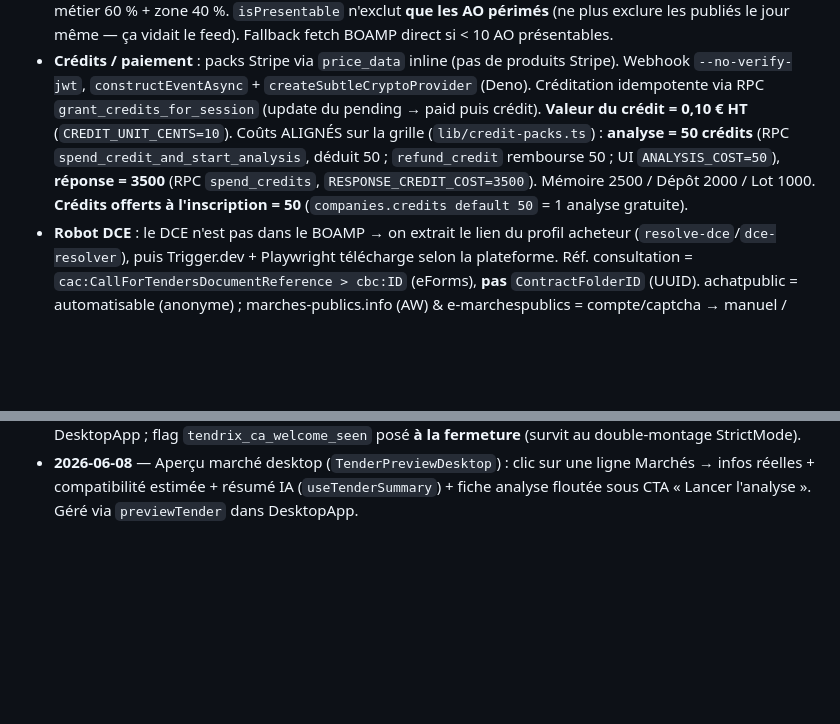
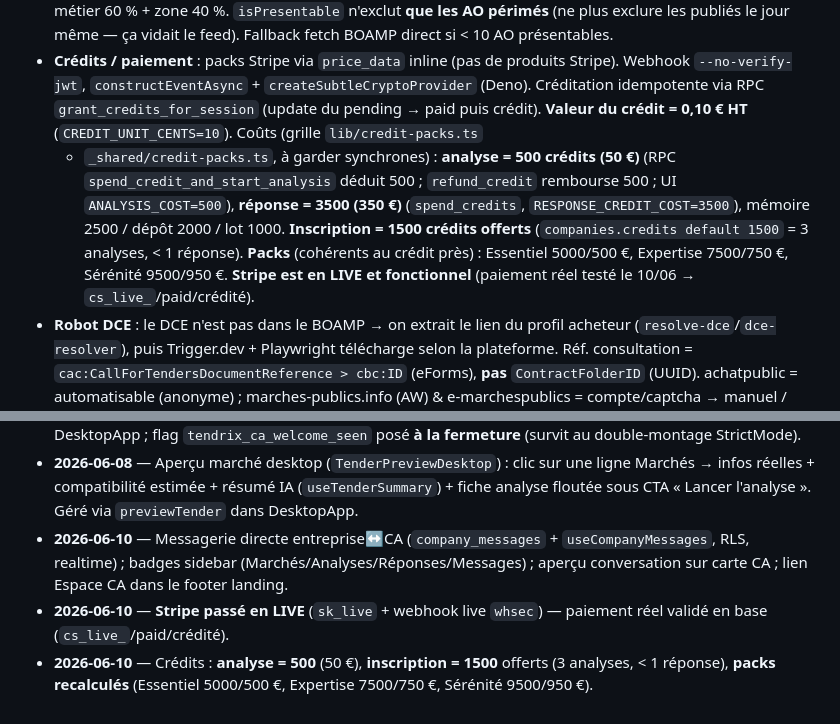
Before and after one commit to juliendetendrix/tendrix-tender-simplify, a Markdown page: CLAUDE.md, 2 parts joined by grey strips. Drawn GitHub-style; blank space fills up the shorter version.

Commit message:
docs: maj CLAUDE.md (crédits 500/1500, packs, Stripe LIVE)
Co-Authored-By: Claude Opus 4.8 <noreply@anthropic.com>

```diff
--- a/CLAUDE.md
+++ b/CLAUDE.md
@@ -119,11 +119,14 @@ design/                   # (si présent) maquettes de référence du handoff, N
 - **Crédits / paiement** : packs Stripe via `price_data` inline (pas de produits Stripe). Webhook
   `--no-verify-jwt`, `constructEventAsync` + `createSubtleCryptoProvider` (Deno). Créditation
   idempotente via RPC `grant_credits_for_session` (update du pending → paid puis crédit).
-  **Valeur du crédit = 0,10 € HT** (`CREDIT_UNIT_CENTS=10`). Coûts ALIGNÉS sur la grille
-  (`lib/credit-packs.ts`) : **analyse = 50 crédits** (RPC `spend_credit_and_start_analysis`,
-  déduit 50 ; `refund_credit` rembourse 50 ; UI `ANALYSIS_COST=50`), **réponse = 3500**
-  (RPC `spend_credits`, `RESPONSE_CREDIT_COST=3500`). Mémoire 2500 / Dépôt 2000 / Lot 1000.
-  **Crédits offerts à l'inscription = 50** (`companies.credits default 50` = 1 analyse gratuite).
+  **Valeur du crédit = 0,10 € HT** (`CREDIT_UNIT_CENTS=10`). Coûts (grille `lib/credit-packs.ts`
+  + `_shared/credit-packs.ts`, à garder synchrones) : **analyse = 500 crédits (50 €)** (RPC
+  `spend_credit_and_start_analysis` déduit 500 ; `refund_credit` rembourse 500 ; UI
+  `ANALYSIS_COST=500`), **réponse = 3500 (350 €)** (`spend_credits`, `RESPONSE_CREDIT_COST=3500`),
+  mémoire 2500 / dépôt 2000 / lot 1000.
+  **Inscription = 1500 crédits offerts** (`companies.credits default 1500` = 3 analyses, < 1 réponse).
+  **Packs** (cohérents au crédit près) : Essentiel 5000/500 €, Expertise 7500/750 €, Sérénité 9500/950 €.
+  **Stripe est en LIVE et fonctionnel** (paiement réel testé le 10/06 → `cs_live_`/paid/crédité).
 - **Robot DCE** : le DCE n'est pas dans le BOAMP → on extrait le lien du profil acheteur
   (`resolve-dce`/`dce-resolver`), puis Trigger.dev + Playwright télécharge selon la plateforme.
   Réf. consultation = `cac:CallForTendersDocumentReference > cbc:ID` (eForms), **pas**
@@ -238,3 +241,10 @@ mobile sous 768 px : **forcer une largeur ≥ 1280** (`preview_resize`) pour voi
 - **2026-06-08** — Aperçu marché desktop (`TenderPreviewDesktop`) : clic sur une ligne Marchés →
   infos réelles + compatibilité estimée + résumé IA (`useTenderSummary`) + fiche analyse floutée
   sous CTA « Lancer l'analyse ». Géré via `previewTender` dans DesktopApp.
+- **2026-06-10** — Messagerie directe entreprise↔CA (`company_messages` + `useCompanyMessages`,
+  RLS, realtime) ; badges sidebar (Marchés/Analyses/Réponses/Messages) ; aperçu conversation sur
+  carte CA ; lien Espace CA dans le footer landing.
+- **2026-06-10** — **Stripe passé en LIVE** (`sk_live` + webhook live `whsec`) — paiement réel
+  validé en base (`cs_live_`/paid/crédité).
+- **2026-06-10** — Crédits : **analyse = 500** (50 €), **inscription = 1500** offerts (3 analyses,
+  < 1 réponse), **packs recalculés** (Essentiel 5000/500 €, Expertise 7500/750 €, Sérénité 9500/950 €).
```
